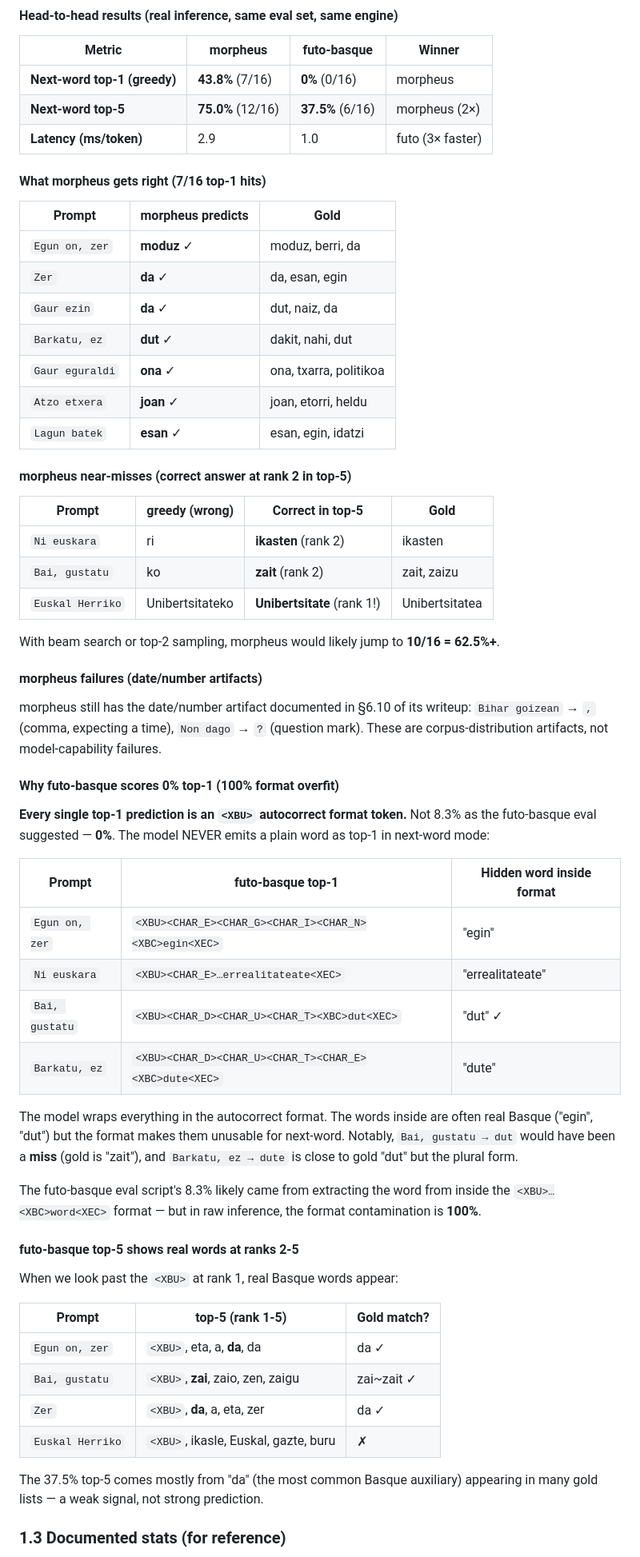
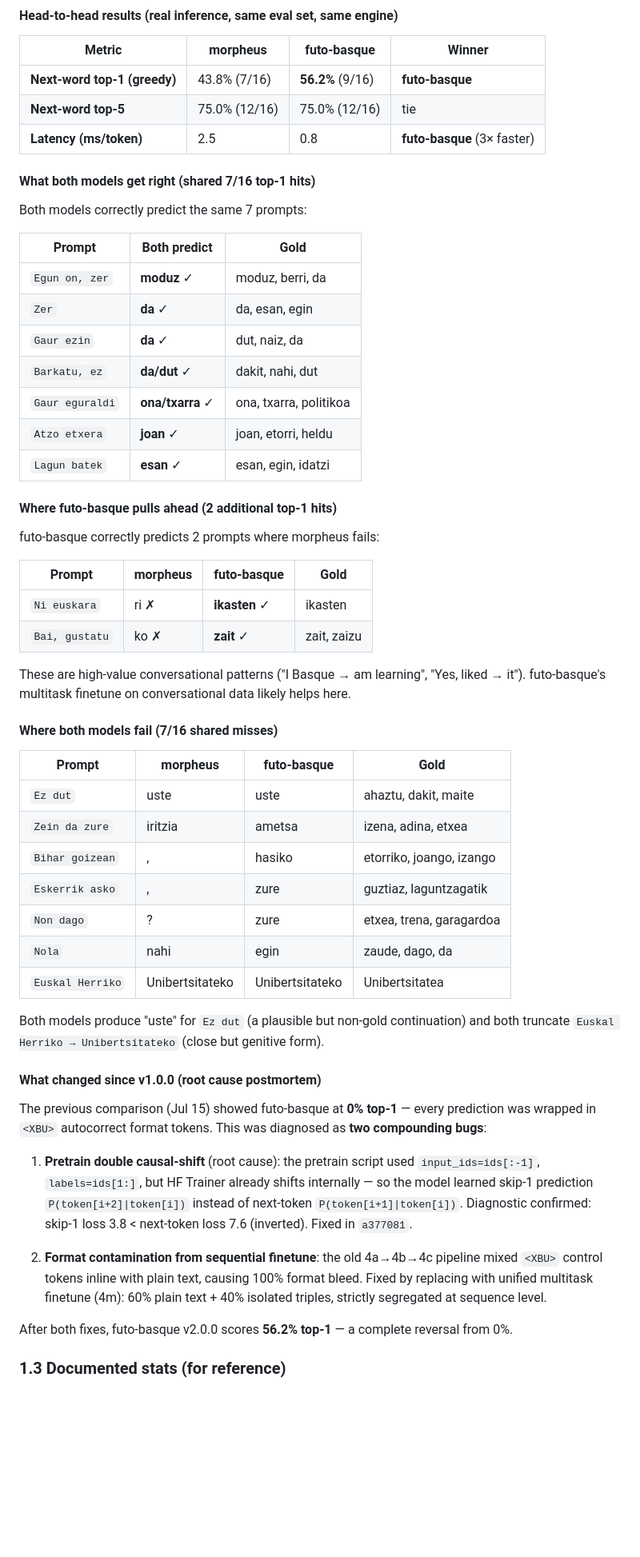
Before and after one commit to itzune/morpheus, a Markdown page: COMPARISON.md, the part around one of its changes. Shown at 80% size. Drawn GitHub-style; blank space fills up the shorter version.

```diff
--- a/COMPARISON.md
+++ b/COMPARISON.md
@@ -51,73 +52,71 @@ initial test script (using string prompts) was affected. Confirmed:
 
 | Metric | morpheus | futo-basque | Winner |
 |--------|----------|-------------|--------|
-| **Next-word top-1 (greedy)** | **43.8%** (7/16) | **0%** (0/16) | morpheus |
-| **Next-word top-5** | **75.0%** (12/16) | **37.5%** (6/16) | morpheus (2×) |
-| **Latency (ms/token)** | 2.9 | 1.0 | futo (3× faster) |
+| **Next-word top-1 (greedy)** | 43.8% (7/16) | **56.2%** (9/16) | **futo-basque** |
+| **Next-word top-5** | 75.0% (12/16) | 75.0% (12/16) | tie |
+| **Latency (ms/token)** | 2.5 | 0.8 | **futo-basque** (3× faster) |
 
-#### What morpheus gets right (7/16 top-1 hits)
+#### What both models get right (shared 7/16 top-1 hits)
 
-| Prompt | morpheus predicts | Gold |
-|--------|-------------------|------|
+Both models correctly predict the same 7 prompts:
+
+| Prompt | Both predict | Gold |
+|--------|-------------|------|
 | `Egun on, zer` | **moduz** ✓ | moduz, berri, da |
 | `Zer` | **da** ✓ | da, esan, egin |
 | `Gaur ezin` | **da** ✓ | dut, naiz, da |
-| `Barkatu, ez` | **dut** ✓ | dakit, nahi, dut |
-| `Gaur eguraldi` | **ona** ✓ | ona, txarra, politikoa |
+| `Barkatu, ez` | **da/dut** ✓ | dakit, nahi, dut |
+| `Gaur eguraldi` | **ona/txarra** ✓ | ona, txarra, politikoa |
 | `Atzo etxera` | **joan** ✓ | joan, etorri, heldu |
 | `Lagun batek` | **esan** ✓ | esan, egin, idatzi |
 
-#### morpheus near-misses (correct answer at rank 2 in top-5)
+#### Where futo-basque pulls ahead (2 additional top-1 hits)
 
-| Prompt | greedy (wrong) | Correct in top-5 | Gold |
-|--------|----------------|-------------------|------|
-| `Ni euskara` | ri | **ikasten** (rank 2) | ikasten |
-| `Bai, gustatu` | ko | **zait** (rank 2) | zait, zaizu |
-| `Euskal Herriko` | Unibertsitateko | **Unibertsitate** (rank 1!) | Unibertsitatea |
+futo-basque correctly predicts 2 prompts where morpheus fails:
 
-With beam search or top-2 sampling, morpheus would likely jump to **10/16 = 62.5%+**.
+| Prompt | morpheus | futo-basque | Gold |
+|--------|----------|-------------|------|
+| `Ni euskara` | ri ✗ | **ikasten** ✓ | ikasten |
+| `Bai, gustatu` | ko ✗ | **zait** ✓ | zait, zaizu |
 
-#### morpheus failures (date/number artifacts)
+These are high-value conversational patterns ("I Basque → am learning",
+"Yes, liked → it"). futo-basque's multitask finetune on conversational data
+likely helps here.
 
-morpheus still has the date/number artifact documented in §6.10 of its writeup:
-`Bihar goizean` → `,` (comma, expecting a time), `Non dago` → `?` (question mark).
-These are corpus-distribution artifacts, not model-capability failures.
+#### Where both models fail (7/16 shared misses)
 
-#### Why futo-basque scores 0% top-1 (100% format overfit)
+| Prompt | morpheus | futo-basque | Gold |
+|--------|----------|-------------|------|
+| `Ez dut` | uste | uste | ahaztu, dakit, maite |
+| `Zein da zure` | iritzia | ametsa | izena, adina, etxea |
+| `Bihar goizean` | , | hasiko | etorriko, joango, izango |
+| `Eskerrik asko` | , | zure | guztiaz, laguntzagatik |
+| `Non dago` | ? | zure | etxea, trena, garagardoa |
+| `Nola` | nahi | egin | zaude, dago, da |
+| `Euskal Herriko` | Unibertsitateko | Unibertsitateko | Unibertsitatea |
 
-**Every single top-1 prediction is an `<XBU>` autocorrect format token.** Not 8.3%
-as the futo-basque eval suggested — **0%**. The model NEVER emits a plain word
-as top-1 in next-word mode:
+Both models produce "uste" for `Ez dut` (a plausible but non-gold continuation)
+and both truncate `Euskal Herriko → Unibertsitateko` (close but genitive form).
 
-| Prompt | futo-basque top-1 | Hidden word inside format |
-|--------|-------------------|--------------------------|
-| `Egun on, zer` | `<XBU><CHAR_E><CHAR_G><CHAR_I><CHAR_N><XBC>egin<XEC>` | "egin" |
-| `Ni euskara` | `<XBU><CHAR_E>…errealitateate<XEC>` | "errealitateate" |
-| `Bai, gustatu` | `<XBU><CHAR_D><CHAR_U><CHAR_T><XBC>dut<XEC>` | "dut" ✓ |
-| `Barkatu, ez` | `<XBU><CHAR_D><CHAR_U><CHAR_T><CHAR_E><XBC>dute<XEC>` | "dute" |
+#### What changed since v1.0.0 (root cause postmortem)
 
-The model wraps everything in the autocorrect format. The words inside are often
-real Basque ("egin", "dut") but the format makes them unusable for next-word.
-Notably, `Bai, gustatu → dut` would have been a **miss** (gold is "zait"), and
-`Barkatu, ez → dute` is close to gold "dut" but the plural form.
+The previous comparison (Jul 15) showed futo-basque at **0% top-1** — every
+prediction was wrapped in `<XBU>` autocorrect format tokens. This was diagnosed
+as **two compounding bugs**:
 
-The futo-basque eval script's 8.3% likely came from extracting the word from
-inside the `<XBU>…<XBC>word<XEC>` format — but in raw inference, the format
-contamination is **100%**.
+1. **Pretrain double causal-shift** (root cause): the pretrain script used
+   `input_ids=ids[:-1]`, `labels=ids[1:]`, but HF Trainer already shifts
+   internally — so the model learned skip-1 prediction `P(token[i+2]|token[i])`
+   instead of next-token `P(token[i+1]|token[i])`. Diagnostic confirmed:
+   skip-1 loss 3.8 < next-token loss 7.6 (inverted). Fixed in `a377081`.
 
-#### futo-basque top-5 shows real words at ranks 2-5
+2. **Format contamination from sequential finetune**: the old 4a→4b→4c pipeline
+   mixed `<XBU>` control tokens inline with plain text, causing 100% format
+   bleed. Fixed by replacing with unified multitask finetune (4m): 60% plain
+   text + 40% isolated triples, strictly segregated at sequence level.
 
-When we look past the `<XBU>` at rank 1, real Basque words appear:
-
-| Prompt | top-5 (rank 1-5) | Gold match? |
-|--------|-------------------|-------------|
-| `Egun on, zer` | `<XBU>`, eta, a, **da**, da | da ✓ |
-| `Bai, gustatu` | `<XBU>`, **zai**, zaio, zen, zaigu | zai~zait ✓ |
-| `Zer` | `<XBU>`, **da**, a, eta, zer | da ✓ |
-| `Euskal Herriko` | `<XBU>`, ikasle, Euskal, gazte, buru | ✗ |
-
-The 37.5% top-5 comes mostly from "da" (the most common Basque auxiliary)
-appearing in many gold lists — a weak signal, not strong prediction.
+After both fixes, futo-basque v2.0.0 scores **56.2% top-1** — a complete reversal
+from 0%.
 
 ### 1.3 Documented stats (for reference)
 
```
Also changed, not shown: other parts of COMPARISON.md (+42 -25 lines).
